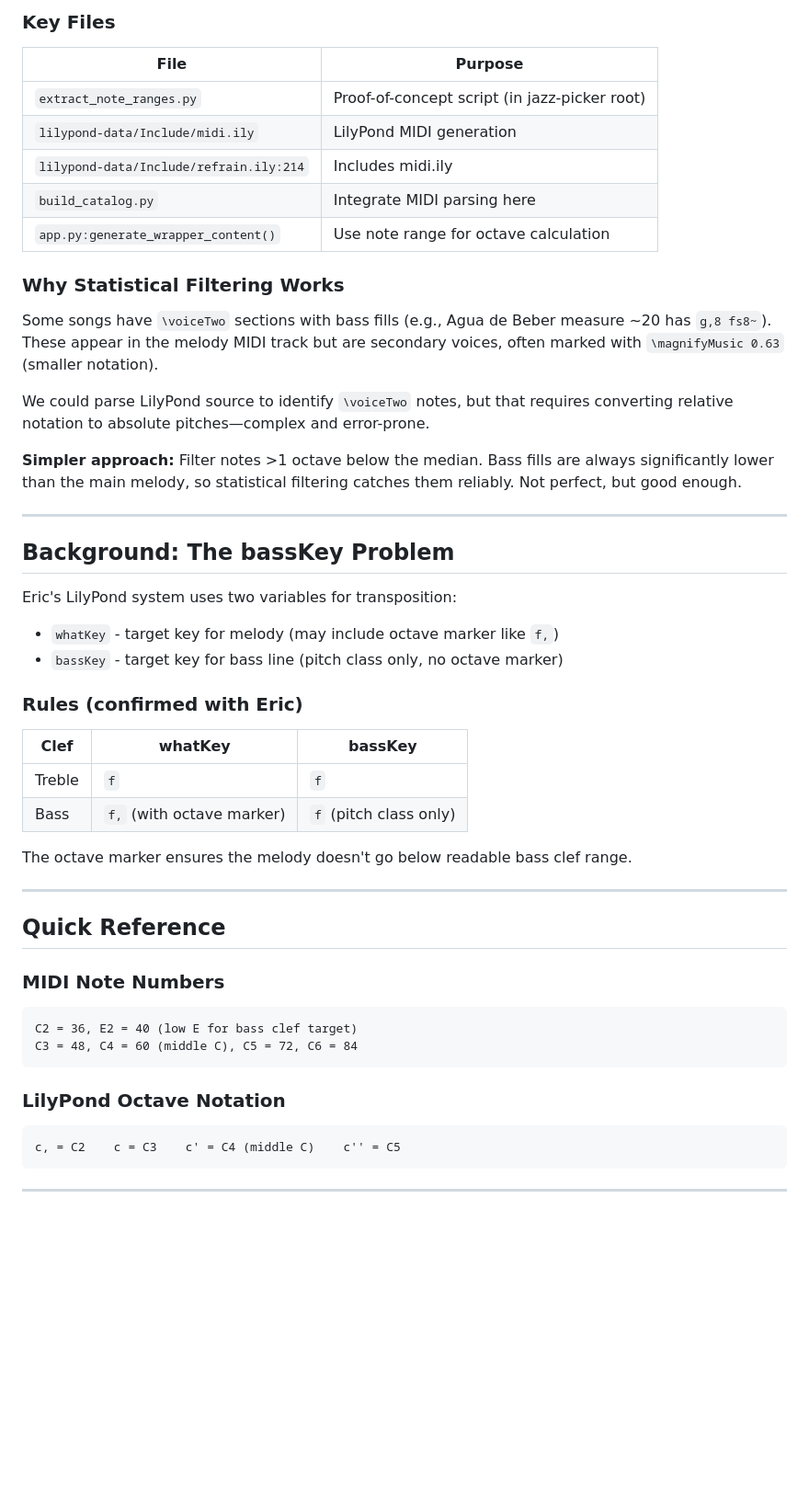
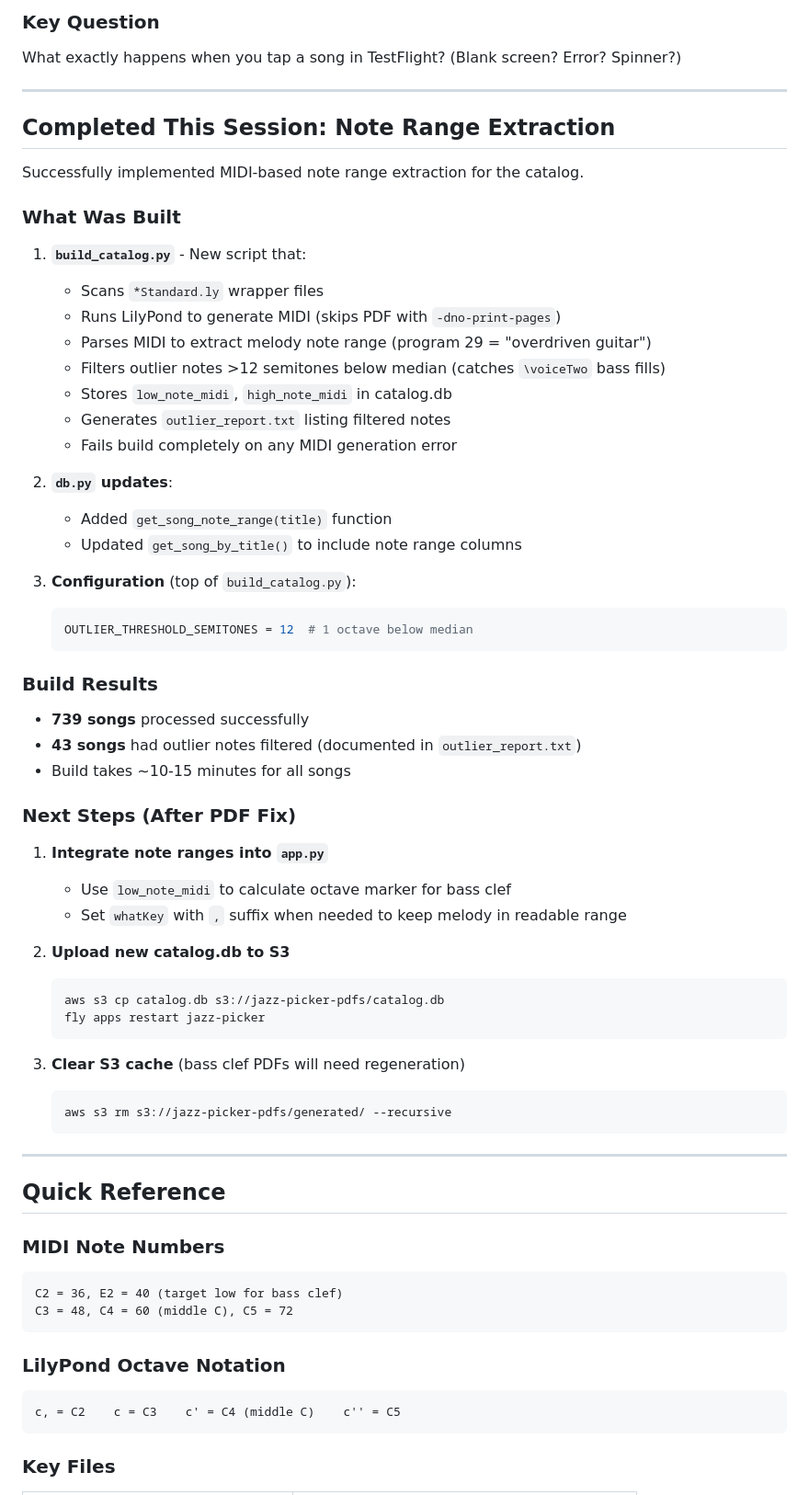
Before and after one commit to nicolovejoy/jazz-picker, a Markdown page: docs/HANDOFF.md, the part around one of its changes. Shown at 92% size. GitHub-like rendering; blank space fills up the shorter version.

````diff
--- a/docs/HANDOFF.md
+++ b/docs/HANDOFF.md
@@ -82,37 +15,53 @@ We tested and validated this approach on several songs:
-### Key Files
-
-| File | Purpose |
-|------|---------|
-| `extract_note_ranges.py` | Proof-of-concept script (in jazz-picker root) |
-| `lilypond-data/Include/midi.ily` | LilyPond MIDI generation |
-| `lilypond-data/Include/refrain.ily:214` | Includes midi.ily |
-| `build_catalog.py` | Integrate MIDI parsing here |
-| `app.py:generate_wrapper_content()` | Use note range for octave calculation |
-
-### Why Statistical Filtering Works
-
-Some songs have `\voiceTwo` sections with bass fills (e.g., Agua de Beber measure ~20 has `g,8 fs8~`). These appear in the melody MIDI track but are secondary voices, often marked with `\magnifyMusic 0.63` (smaller notation).
-
-We could parse LilyPond source to identify `\voiceTwo` notes, but that requires converting relative notation to absolute pitches—complex and error-prone.
-
-**Simpler approach:** Filter notes >1 octave below the median. Bass fills are always significantly lower than the main melody, so statistical filtering catches them reliably. Not perfect, but good enough.
+### Key Question
+What exactly happens when you tap a song in TestFlight? (Blank screen? Error? Spinner?)
 
 ---
 
-## Background: The bassKey Problem
+## Completed This Session: Note Range Extraction
 
-Eric's LilyPond system uses two variables for transposition:
-- `whatKey` - target key for melody (may include octave marker like `f,`)
-- `bassKey` - target key for bass line (pitch class only, no octave marker)
+Successfully implemented MIDI-based note range extraction for the catalog.
 
-### Rules (confirmed with Eric)
+### What Was Built
 
-| Clef | whatKey | bassKey |
-|------|---------|---------|
-| Treble | `f` | `f` |
-| Bass | `f,` (with octave marker) | `f` (pitch class only) |
+1. **`build_catalog.py`** - New script that:
+   - Scans `*Standard.ly` wrapper files
+   - Runs LilyPond to generate MIDI (skips PDF with `-dno-print-pages`)
+   - Parses MIDI to extract melody note range (program 29 = "overdriven guitar")
+   - Filters outlier notes >12 semitones below median (catches `\voiceTwo` bass fills)
+   - Stores `low_note_midi`, `high_note_midi` in catalog.db
+   - Generates `outlier_report.txt` listing filtered notes
+   - Fails build completely on any MIDI generation error
 
-The octave marker ensures the melody doesn't go below readable bass clef range.
+2. **`db.py` updates**:
+   - Added `get_song_note_range(title)` function
+   - Updated `get_song_by_title()` to include note range columns
+
+3. **Configuration** (top of `build_catalog.py`):
+   ```python
+   OUTLIER_THRESHOLD_SEMITONES = 12  # 1 octave below median
+   ```
+
+### Build Results
+- **739 songs** processed successfully
+- **43 songs** had outlier notes filtered (documented in `outlier_report.txt`)
+- Build takes ~10-15 minutes for all songs
+
+### Next Steps (After PDF Fix)
+
+1. **Integrate note ranges into `app.py`**
+   - Use `low_note_midi` to calculate octave marker for bass clef
+   - Set `whatKey` with `,` suffix when needed to keep melody in readable range
+
+2. **Upload new catalog.db to S3**
+   ```bash
+   aws s3 cp catalog.db s3://jazz-picker-pdfs/catalog.db
+   fly apps restart jazz-picker
+   ```
+
+3. **Clear S3 cache** (bass clef PDFs will need regeneration)
+   ```bash
+   aws s3 rm s3://jazz-picker-pdfs/generated/ --recursive
+   ```
 
 ---
 
@@ -120,8 +69,8 @@ The octave marker ensures the melody doesn't go below readable bass clef range.
 
 ### MIDI Note Numbers
 ```
-C2 = 36, E2 = 40 (low E for bass clef target)
-C3 = 48, C4 = 60 (middle C), C5 = 72, C6 = 84
+C2 = 36, E2 = 40 (target low for bass clef)
+C3 = 48, C4 = 60 (middle C), C5 = 72
 ```
 
 ### LilyPond Octave Notation
@@ -129,5 +78,5 @@ C3 = 48, C4 = 60 (middle C), C5 = 72, C6 = 84
 c, = C2    c = C3    c' = C4 (middle C)    c'' = C5
 ```
 
----
+### Key Files
 
````
Also changed, not shown: other parts of docs/HANDOFF.md (+22 -124 lines), docs/DEBUG_PLAN.md (added, +147 -0 lines), docs/ROADMAP.md (+6 -2 lines).
